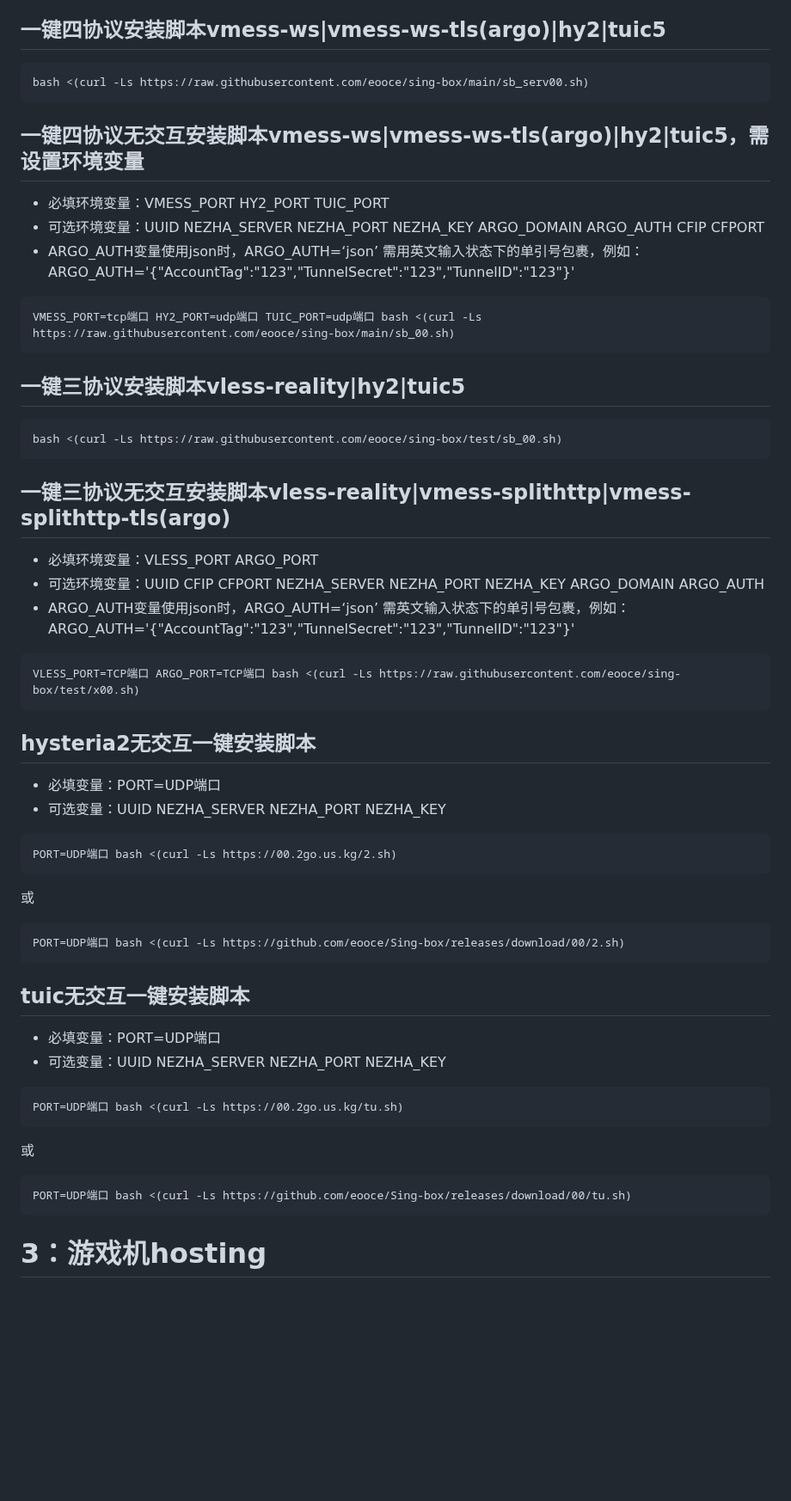
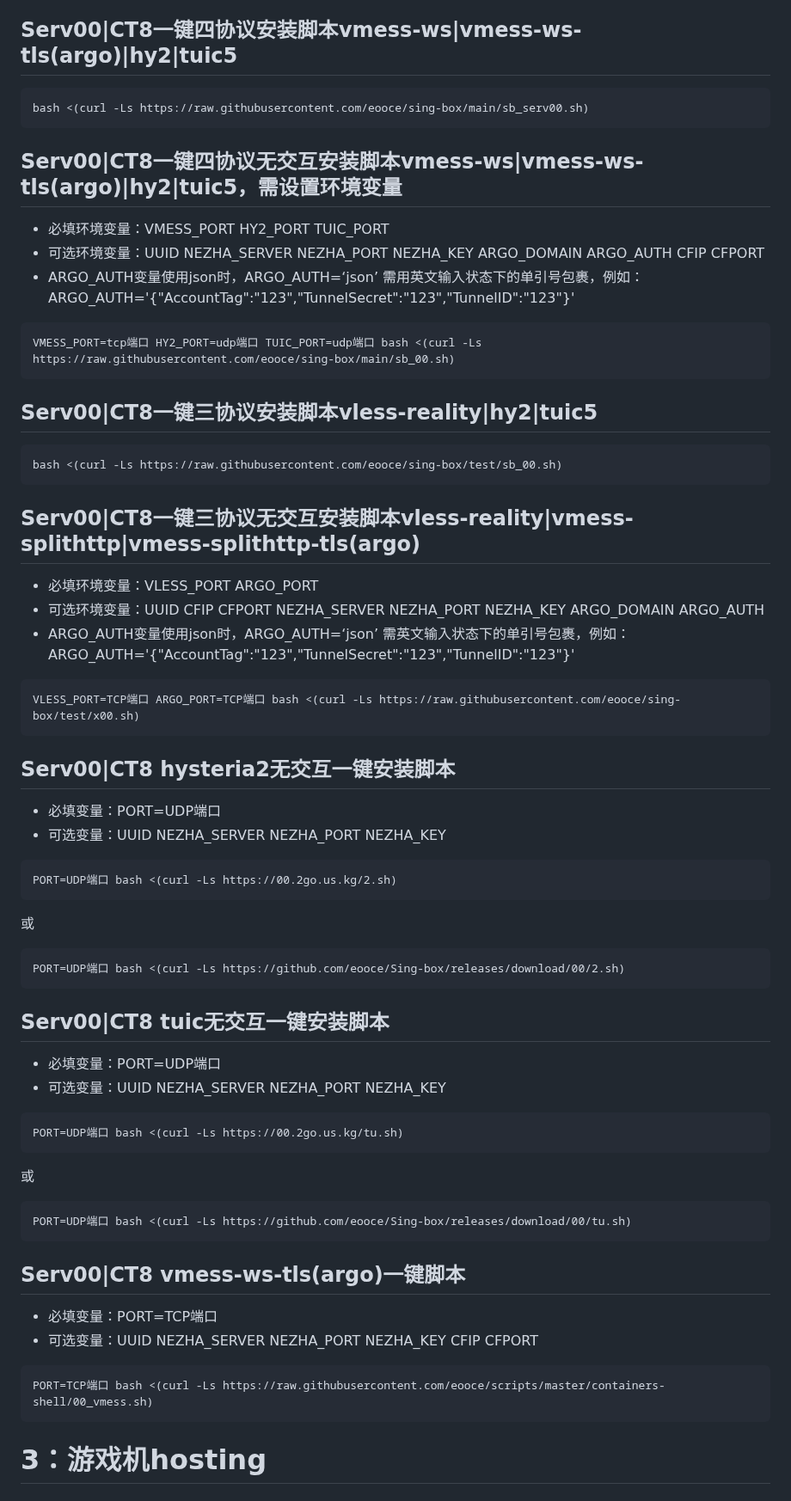
Before and after one commit to eooce/Sing-box, a Markdown page: README.md, the part around the change. Shown at 86% size. Rendered like a GitHub page; blank space fills up the shorter version.

````diff
--- a/README.md
+++ b/README.md
@@ -22,12 +22,12 @@ curl -fsSL https://raw.githubusercontent.com/eooce/ssh_tool/main/ssh_tool.sh -o
 * 注意：面板开的端口必须符合脚本中提示的要求，并且与输入的对应，面板运行应用程序的权限必须打开，个别服务器ip被墙换到新增加的服务器即可，客户端跳过证书验证需设置为true，否则hy2和tuic不通
 * 详细图文教程地址：https://linux.do/t/topic/169670
 
-## 一键四协议安装脚本vmess-ws|vmess-ws-tls(argo)|hy2|tuic5
+## Serv00|CT8一键四协议安装脚本vmess-ws|vmess-ws-tls(argo)|hy2|tuic5
 ```
 bash <(curl -Ls https://raw.githubusercontent.com/eooce/sing-box/main/sb_serv00.sh)
 ```
 
-## 一键四协议无交互安装脚本vmess-ws|vmess-ws-tls(argo)|hy2|tuic5，需设置环境变量
+## Serv00|CT8一键四协议无交互安装脚本vmess-ws|vmess-ws-tls(argo)|hy2|tuic5，需设置环境变量
 * 必填环境变量：VMESS_PORT HY2_PORT TUIC_PORT
 * 可选环境变量：UUID NEZHA_SERVER NEZHA_PORT NEZHA_KEY ARGO_DOMAIN ARGO_AUTH CFIP CFPORT
 * ARGO_AUTH变量使用json时，ARGO_AUTH=‘json’  需用英文输入状态下的单引号包裹，例如：ARGO_AUTH='{"AccountTag":"123","TunnelSecret":"123","TunnelID":"123"}'
@@ -35,12 +35,12 @@ bash <(curl -Ls https://raw.githubusercontent.com/eooce/sing-box/main/sb_serv00.
 VMESS_PORT=tcp端口 HY2_PORT=udp端口 TUIC_PORT=udp端口 bash <(curl -Ls https://raw.githubusercontent.com/eooce/sing-box/main/sb_00.sh)
 ```
 
-## 一键三协议安装脚本vless-reality|hy2|tuic5
+## Serv00|CT8一键三协议安装脚本vless-reality|hy2|tuic5
 ```
 bash <(curl -Ls https://raw.githubusercontent.com/eooce/sing-box/test/sb_00.sh)
 ```
 
-## 一键三协议无交互安装脚本vless-reality|vmess-splithttp|vmess-splithttp-tls(argo)
+## Serv00|CT8一键三协议无交互安装脚本vless-reality|vmess-splithttp|vmess-splithttp-tls(argo)
 * 必填环境变量：VLESS_PORT ARGO_PORT
 * 可选环境变量：UUID CFIP CFPORT NEZHA_SERVER NEZHA_PORT NEZHA_KEY ARGO_DOMAIN ARGO_AUTH
 * ARGO_AUTH变量使用json时，ARGO_AUTH=‘json’ 需英文输入状态下的单引号包裹，例如：ARGO_AUTH='{"AccountTag":"123","TunnelSecret":"123","TunnelID":"123"}'
@@ -48,7 +48,7 @@ bash <(curl -Ls https://raw.githubusercontent.com/eooce/sing-box/test/sb_00.sh)
 VLESS_PORT=TCP端口 ARGO_PORT=TCP端口 bash <(curl -Ls https://raw.githubusercontent.com/eooce/sing-box/test/x00.sh)
 ```
 
-## hysteria2无交互一键安装脚本
+## Serv00|CT8 hysteria2无交互一键安装脚本
 * 必填变量：PORT=UDP端口
 * 可选变量：UUID  NEZHA_SERVER  NEZHA_PORT  NEZHA_KEY
 ```
@@ -59,7 +59,7 @@ PORT=UDP端口 bash <(curl -Ls https://00.2go.us.kg/2.sh)
 PORT=UDP端口 bash <(curl -Ls https://github.com/eooce/Sing-box/releases/download/00/2.sh)
 ```
 
-## tuic无交互一键安装脚本
+## Serv00|CT8 tuic无交互一键安装脚本
 * 必填变量：PORT=UDP端口
 * 可选变量：UUID  NEZHA_SERVER  NEZHA_PORT  NEZHA_KEY
 
@@ -70,6 +70,16 @@ PORT=UDP端口 bash <(curl -Ls https://00.2go.us.kg/tu.sh)
 ```
 PORT=UDP端口 bash <(curl -Ls https://github.com/eooce/Sing-box/releases/download/00/tu.sh)
 ```
+
+## Serv00|CT8 vmess-ws-tls(argo)一键脚本
+* 必填变量：PORT=TCP端口
+* 可选变量：UUID  NEZHA_SERVER  NEZHA_PORT  NEZHA_KEY  CFIP CFPORT
+
+```
+PORT=TCP端口 bash <(curl -Ls https://raw.githubusercontent.com/eooce/scripts/master/containers-shell/00_vmess.sh)
+```
+
+
 
 
 # 3：游戏机hosting
````
